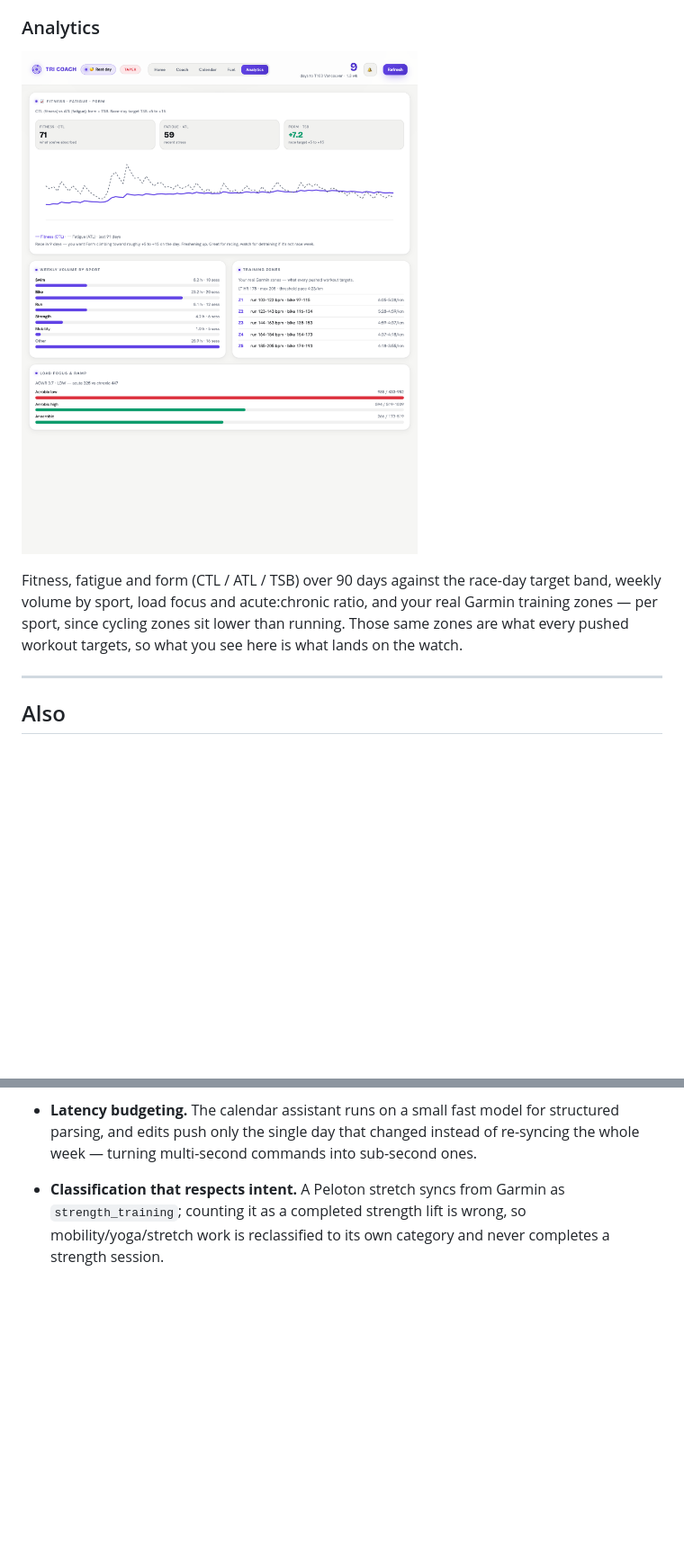
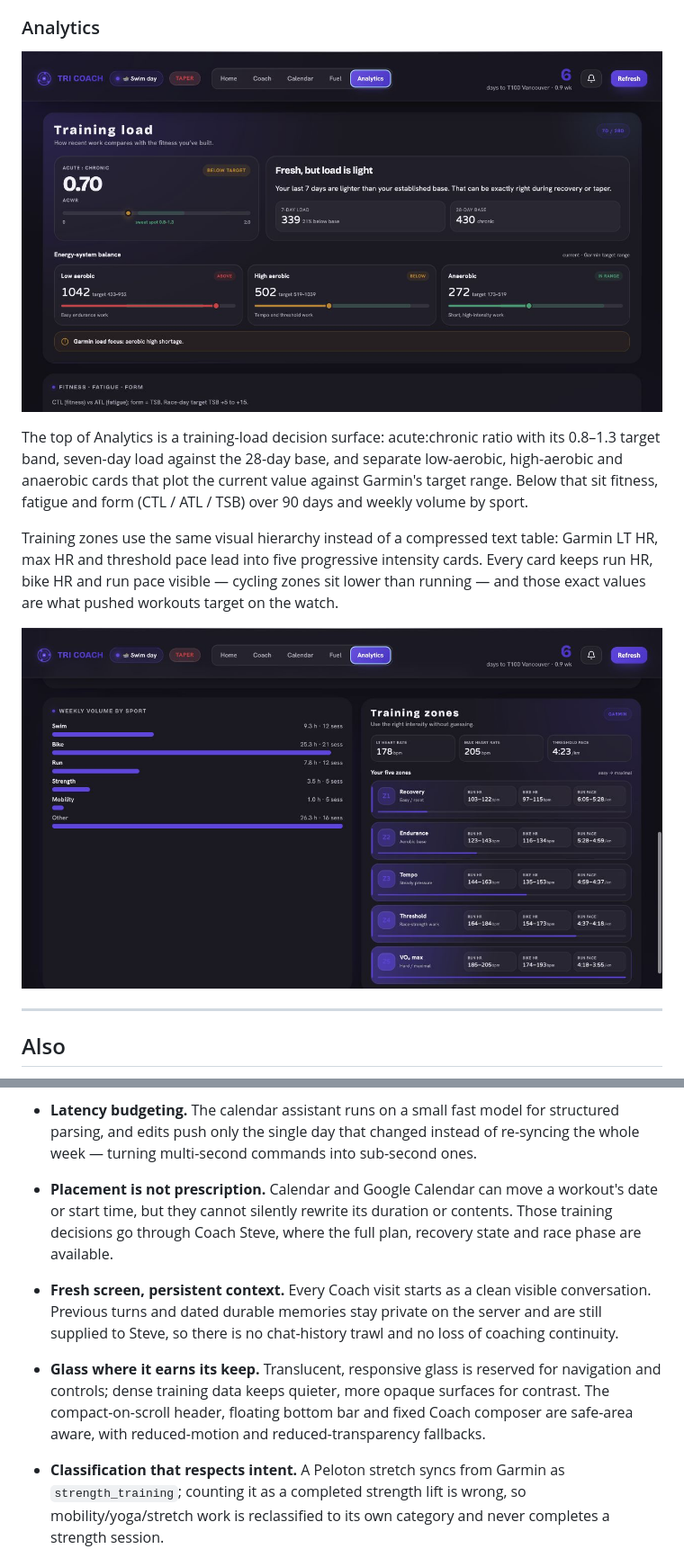
Before and after one commit to justinmulhall13/tri-coach, a Markdown page: README.md, 2 parts joined by grey strips. Shown at 90% size. Drawn GitHub-style; pictures changed too: docs/screenshots/analytics-zones.png (added), docs/screenshots/analytics.png; blank space fills up the shorter version.

```diff
--- a/README.md
+++ b/README.md
@@ -123,11 +133,19 @@ labels to verify, and carries an abort protocol for GI distress.
 ### Analytics
 ![Analytics tab](docs/screenshots/analytics.png)
 
-Fitness, fatigue and form (CTL / ATL / TSB) over 90 days against the race-day
-target band, weekly volume by sport, load focus and acute:chronic ratio, and your
-real Garmin training zones — per sport, since cycling zones sit lower than
-running. Those same zones are what every pushed workout targets, so what you see
-here is what lands on the watch.
+The top of Analytics is a training-load decision surface: acute:chronic ratio
+with its 0.8–1.3 target band, seven-day load against the 28-day base, and separate
+low-aerobic, high-aerobic and anaerobic cards that plot the current value against
+Garmin's target range. Below that sit fitness, fatigue and form (CTL / ATL / TSB)
+over 90 days and weekly volume by sport.
+
+Training zones use the same visual hierarchy instead of a compressed text table:
+Garmin LT HR, max HR and threshold pace lead into five progressive intensity
+cards. Every card keeps run HR, bike HR and run pace visible — cycling zones sit
+lower than running — and those exact values are what pushed workouts target on
+the watch.
+
+![Training zones](docs/screenshots/analytics-zones.png)
 
 ---
 
@@ -219,6 +239,22 @@ A few problems here were more interesting than they first look:
 - **Latency budgeting.** The calendar assistant runs on a small fast model for
   structured parsing, and edits push only the single day that changed instead of
   re-syncing the whole week — turning multi-second commands into sub-second ones.
+
+- **Placement is not prescription.** Calendar and Google Calendar can move a
+  workout's date or start time, but they cannot silently rewrite its duration or
+  contents. Those training decisions go through Coach Steve, where the full plan,
+  recovery state and race phase are available.
+
+- **Fresh screen, persistent context.** Every Coach visit starts as a clean
+  visible conversation. Previous turns and dated durable memories stay private
+  on the server and are still supplied to Steve, so there is no chat-history
+  trawl and no loss of coaching continuity.
+
+- **Glass where it earns its keep.** Translucent, responsive glass is reserved
+  for navigation and controls; dense training data keeps quieter, more opaque
+  surfaces for contrast. The compact-on-scroll header, floating bottom bar and
+  fixed Coach composer are safe-area aware, with reduced-motion and
+  reduced-transparency fallbacks.
 
 - **Classification that respects intent.** A Peloton stretch syncs from Garmin as
   `strength_training`; counting it as a completed strength lift is wrong, so
```
Also changed, not shown: other parts of README.md (+31 -19 lines), docs/screenshots/calendar.png, docs/screenshots/coach.png, docs/screenshots/fuel.png, docs/screenshots/home.png, 6 other files.
